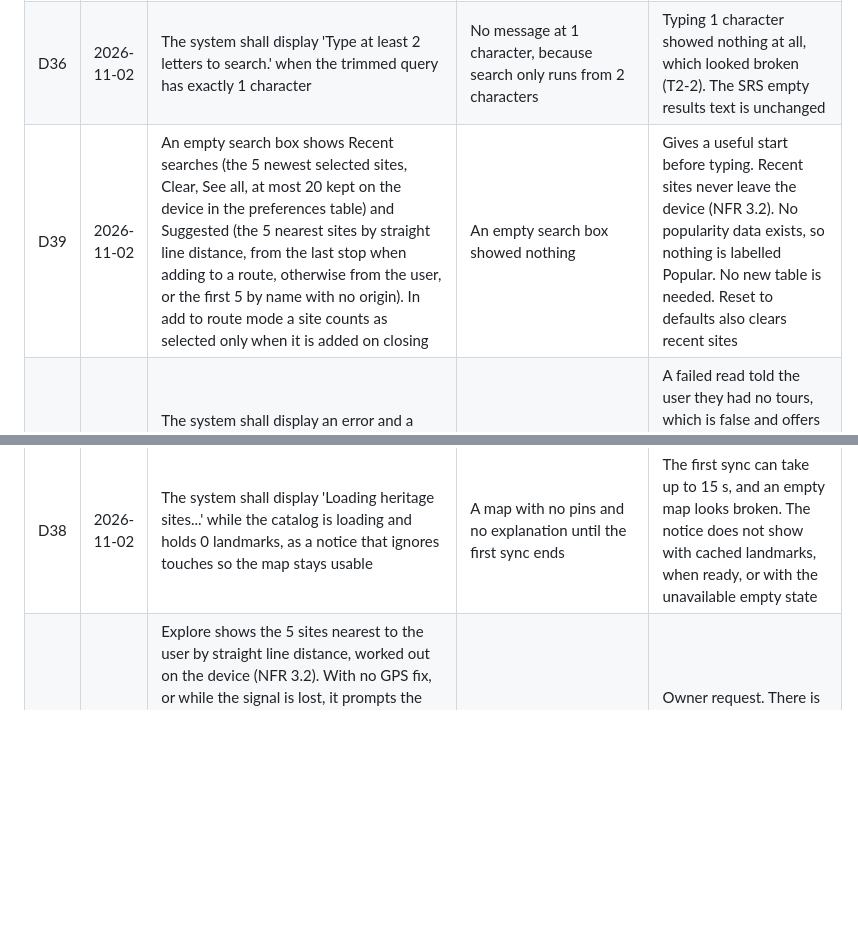
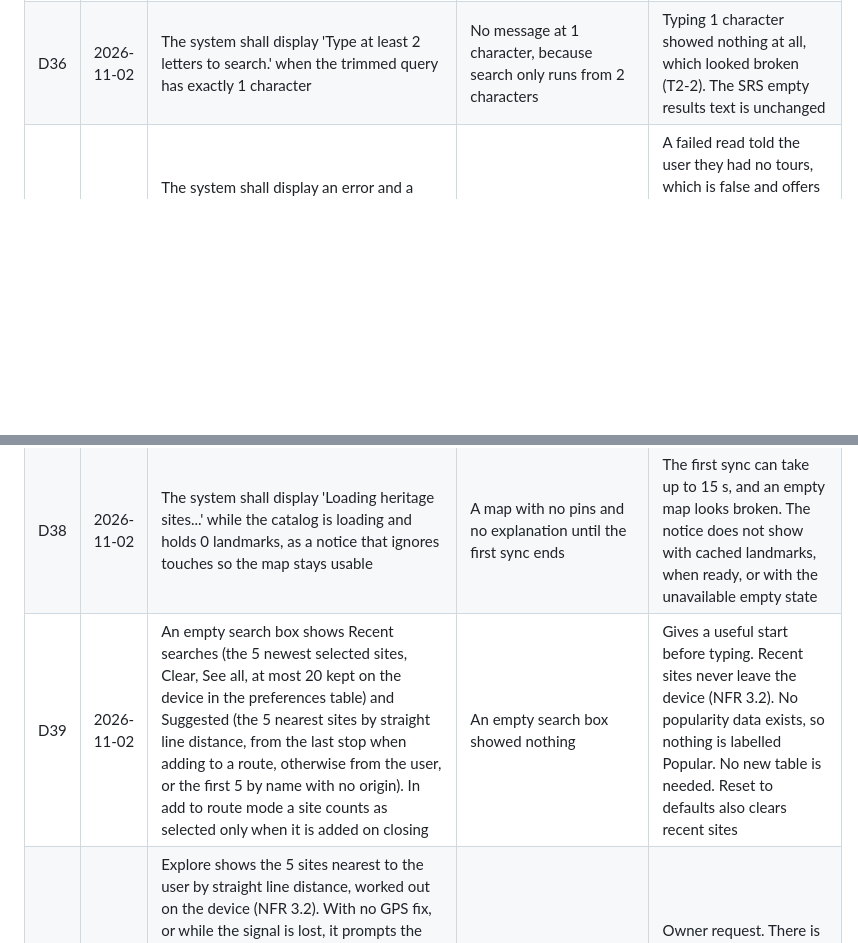
Before and after one commit to myradvd/singalore, a Markdown page: docs/DECISION_LOG.md, 2 parts joined by grey strips. Rendered like a GitHub page; blank space fills up the shorter version.

Commit message:
Put the decision log rows in number order after the merges

```diff
--- a/docs/DECISION_LOG.md
+++ b/docs/DECISION_LOG.md
@@ -40,8 +40,8 @@ Every deviation from `docs/DESIGN_DECISIONS.md`, with the reason. Newest last.
 | D34 | 2026-11-02 | The system shall mark a stop as visited when the user enters its geofence, or is inside it when the tour starts. A one stop tour started inside its geofence therefore completes at once | Marking a stop visited only on a new geofence enter event | A walker already inside gets no new enter event, so that stop could never be ticked and the tour could never complete (UC 1.5.4 step 6) |
 | D35 | 2026-11-02 | The system shall limit a route to at most 11 stops. Adding past the limit, or opening a longer saved route, keeps the first 11 and shows "A route can have at most 11 stops." once per action | No limit in the app, so only the server rejected a route above 12 coordinates | The server limit is 12 coordinates, one of which is the user's position. The generic route error hid the cause |
 | D36 | 2026-11-02 | The system shall display 'Type at least 2 letters to search.' when the trimmed query has exactly 1 character | No message at 1 character, because search only runs from 2 characters | Typing 1 character showed nothing at all, which looked broken (T2-2). The SRS empty results text is unchanged |
-| D39 | 2026-11-02 | An empty search box shows Recent searches (the 5 newest selected sites, Clear, See all, at most 20 kept on the device in the preferences table) and Suggested (the 5 nearest sites by straight line distance, from the last stop when adding to a route, otherwise from the user, or the first 5 by name with no origin). In add to route mode a site counts as selected only when it is added on closing | An empty search box showed nothing | Gives a useful start before typing. Recent sites never leave the device (NFR 3.2). No popularity data exists, so nothing is labelled Popular. No new table is needed. Reset to defaults also clears recent sites |
 | D37 | 2026-11-02 | The system shall display an error and a retry control when Tour History fails to load. Loading, failed, empty and list each render distinctly, using the same load state shape as Saved Routes and Sites | A blank page while loading, and a failed load shown as "No tours yet" | A failed read told the user they had no tours, which is false and offers no way to recover. This is only load and error states, so the Tour history polish deferred in `docs/KNOWN_LIMITS.md` stays deferred |
 | D38 | 2026-11-02 | The system shall display 'Loading heritage sites...' while the catalog is loading and holds 0 landmarks, as a notice that ignores touches so the map stays usable | A map with no pins and no explanation until the first sync ends | The first sync can take up to 15 s, and an empty map looks broken. The notice does not show with cached landmarks, when ready, or with the unavailable empty state |
+| D39 | 2026-11-02 | An empty search box shows Recent searches (the 5 newest selected sites, Clear, See all, at most 20 kept on the device in the preferences table) and Suggested (the 5 nearest sites by straight line distance, from the last stop when adding to a route, otherwise from the user, or the first 5 by name with no origin). In add to route mode a site counts as selected only when it is added on closing | An empty search box showed nothing | Gives a useful start before typing. Recent sites never leave the device (NFR 3.2). No popularity data exists, so nothing is labelled Popular. No new table is needed. Reset to defaults also clears recent sites |
 | D40 | 2026-11-02 | Explore shows the 5 sites nearest to the user by straight line distance, worked out on the device (NFR 3.2). With no GPS fix, or while the signal is lost, it prompts the user to select a location instead. The user can pick a park (measured from its center, nothing left out) or a site (left out of its own list). The choice is held in memory only while Explore is open. A row opens the park detail scrolled to that site with its text expanded. The block hides while a text or district filter is active | Explore browses parks "independent of proximity" with no nearby list | Owner request. There is no separate site screen, so rows reuse the park detail. Hiding during a filter keeps filter results at the top of the screen |
 | D41 | 2026-11-02 | The system shall center the map on a saved site when the user opens it, and shall display 'Removed from saved sites.' when the user removes it. No confirmation dialog is built | Opening a saved site showed its card without moving the map, and removing a site gave no feedback | Matches "See on map" and the toast already shown when a route is deleted or a site is removed from its summary card |
```
